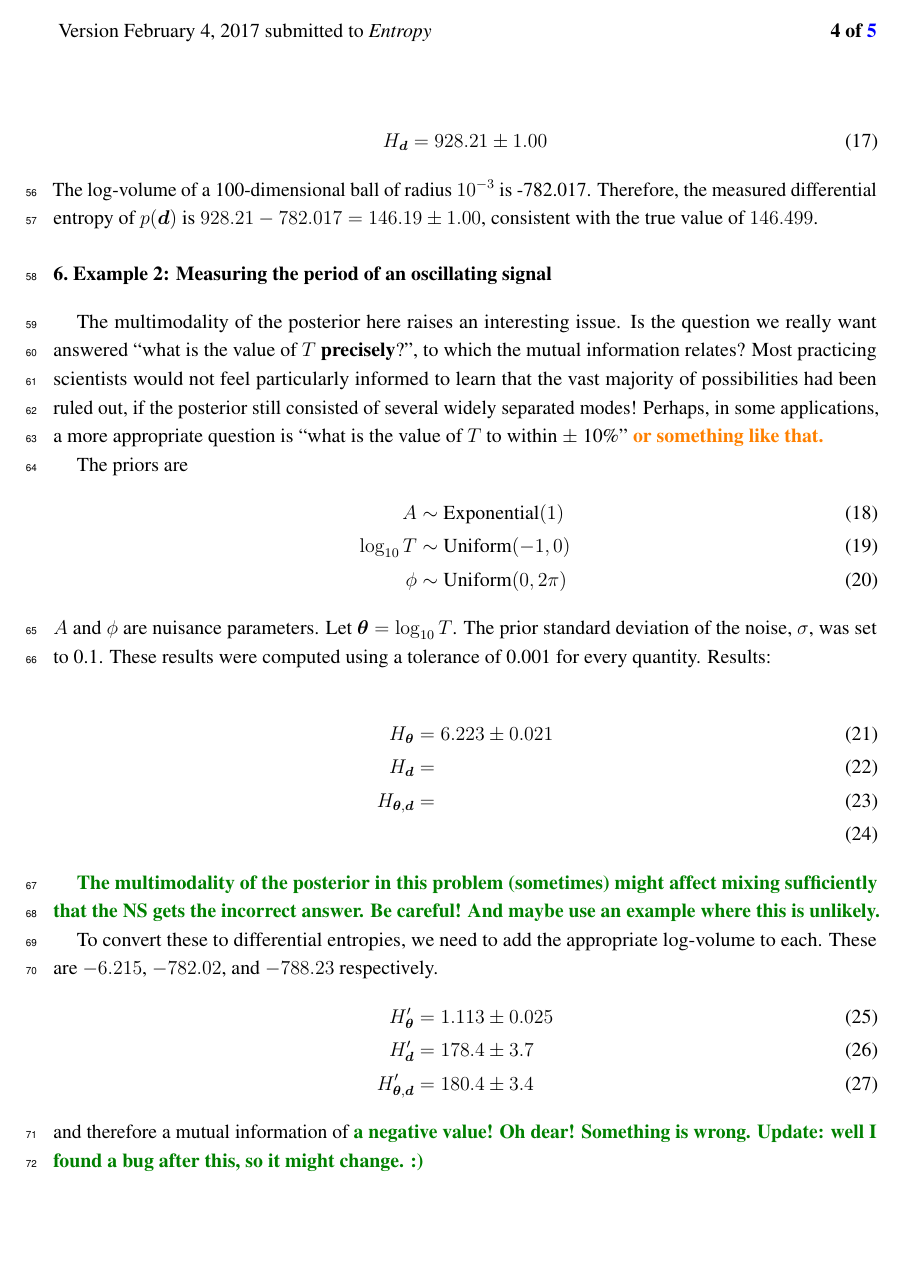
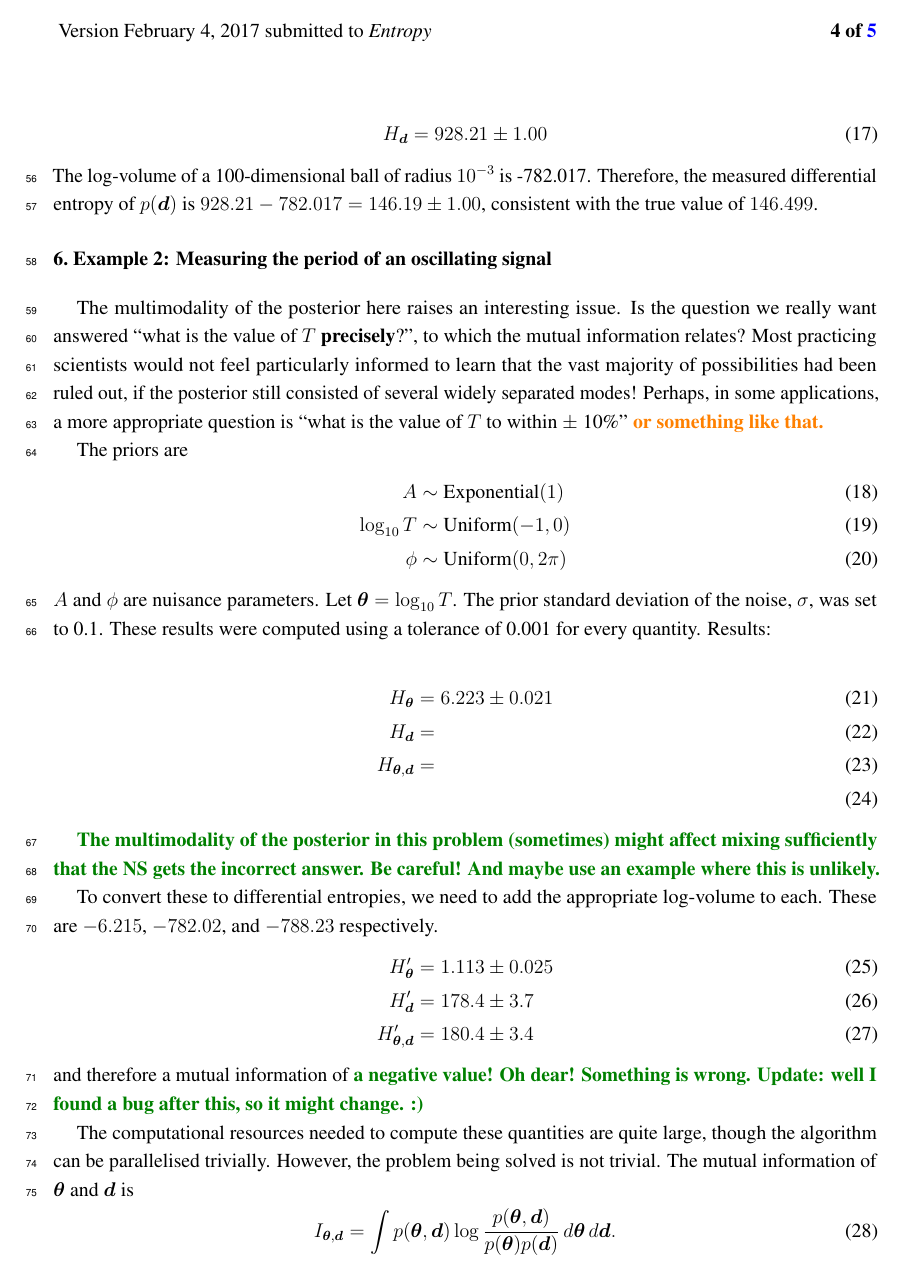
Before and after one commit to eggplantbren/InfoNest, a LaTeX paper (paper/ms.tex): page 4 of 5. Compiled offline with pdfLaTeX.

Commit message:
impressive integration skillz

```diff
--- a/paper/ms.tex
+++ b/paper/ms.tex
@@ -64,6 +64,7 @@
 \newcommand{\todo}{\color{orange} \bf}
 \newcommand{\query}{\color{green} \bf}
 \newcommand{\x}{\boldsymbol{\theta}}
+\newcommand{\n}{\boldsymbol{\eta}}
 
 %------------------------------------------------------------------
 % The following line should be uncommented if the LaTeX file is uploaded to arXiv.org
@@ -364,3 +365,10 @@ Something is wrong. Update: well I found a bug after this, so it might
 change. :)}
 
 
+The computational resources needed to compute these quantities are quite large,
+though the algorithm can be parallelised trivially. However, the problem
+being solved is not trivial. The mutual information of $\x$ and
+$\d$ is
+\begin{align}
+I_{\x, \d} &= \int p(\x, \d) \log\frac{p(\x, \d)}{p(\x)p(\d)} \, d\x \, d\d.
+\end{align}
```
Also changed, not shown: paper/ms.tex (11 more changed lines).
